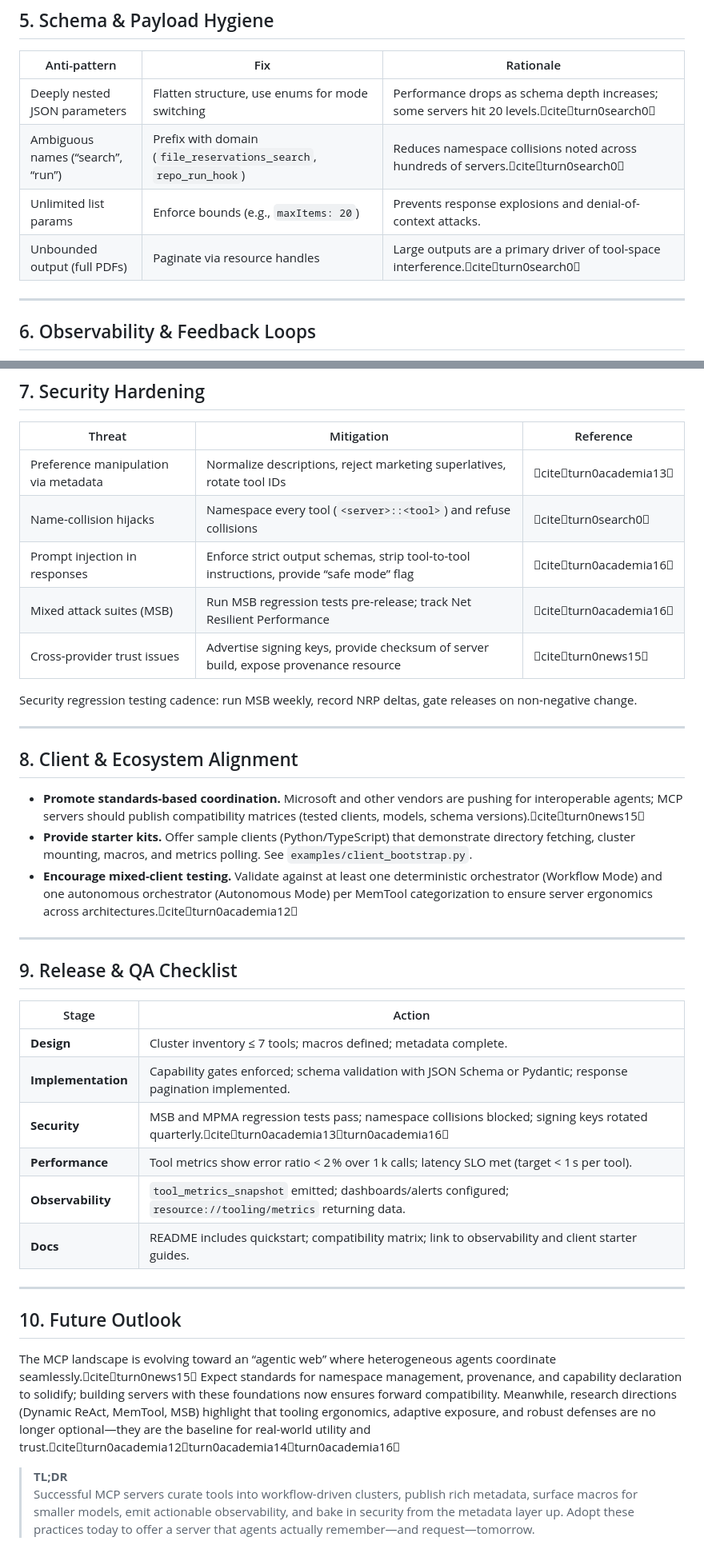
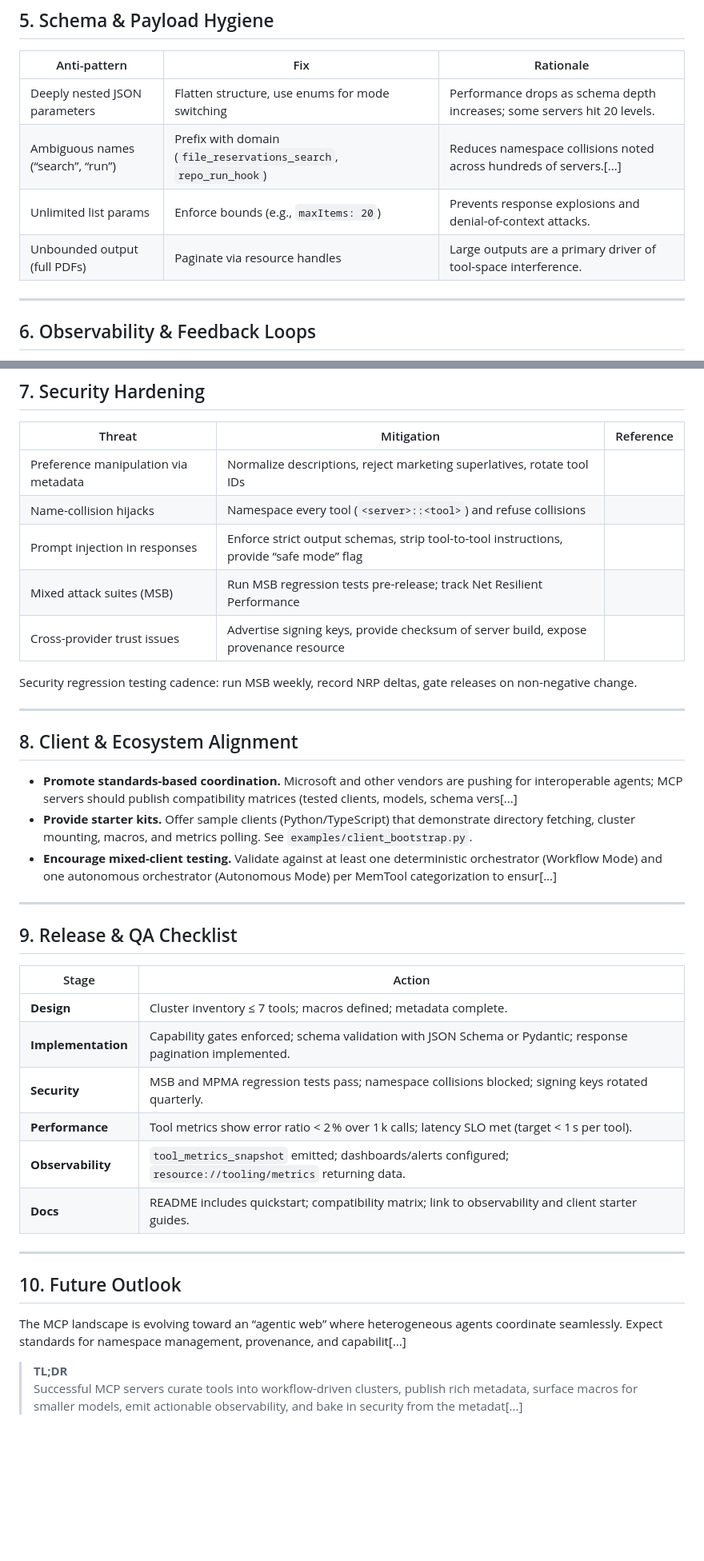
Before and after one commit to Dicklesworthstone/mcp_agent_mail, a Markdown page: docs/GUIDE_TO_OPTIMAL_MCP_SERVER_DESIGN.md, 2 parts joined by grey strips. Shown at 80% size. GitHub-like rendering; blank space fills up the shorter version.

```diff
--- a/docs/GUIDE_TO_OPTIMAL_MCP_SERVER_DESIGN.md
+++ b/docs/GUIDE_TO_OPTIMAL_MCP_SERVER_DESIGN.md
@@ -52,10 +52,10 @@ Model Context Protocol (MCP) adoption has exploded across cloud, enterprise, and
 
 | Anti-pattern | Fix | Rationale |
 | --- | --- | --- |
-| Deeply nested JSON parameters | Flatten structure, use enums for mode switching | Performance drops as schema depth increases; some servers hit 20 levels.citeturn0search0 |
-| Ambiguous names (“search”, “run”) | Prefix with domain (`file_reservations_search`, `repo_run_hook`) | Reduces namespace collisions noted across hundreds of servers.citeturn0search0 |
+| Deeply nested JSON parameters | Flatten structure, use enums for mode switching | Performance drops as schema depth increases; some servers hit 20 levels. |
+| Ambiguous names (“search”, “run”) | Prefix with domain (`file_reservations_search`, `repo_run_hook`) | Reduces namespace collisions noted across hundreds of servers.[...]
 | Unlimited list params | Enforce bounds (e.g., `maxItems: 20`) | Prevents response explosions and denial-of-context attacks. |
-| Unbounded output (full PDFs) | Paginate via resource handles | Large outputs are a primary driver of tool-space interference.citeturn0search0 |
+| Unbounded output (full PDFs) | Paginate via resource handles | Large outputs are a primary driver of tool-space interference. |
 
 ---
 
@@ -74,11 +74,11 @@ Sample pipeline and Loki/Prometheus configs are included in `docs/observability.
 
 | Threat | Mitigation | Reference |
 | --- | --- | --- |
-| Preference manipulation via metadata | Normalize descriptions, reject marketing superlatives, rotate tool IDs | citeturn0academia13 |
-| Name-collision hijacks | Namespace every tool (`<server>::<tool>`) and refuse collisions | citeturn0search0 |
-| Prompt injection in responses | Enforce strict output schemas, strip tool-to-tool instructions, provide “safe mode” flag | citeturn0academia16 |
-| Mixed attack suites (MSB) | Run MSB regression tests pre-release; track Net Resilient Performance | citeturn0academia16 |
-| Cross-provider trust issues | Advertise signing keys, provide checksum of server build, expose provenance resource | citeturn0news15 |
+| Preference manipulation via metadata | Normalize descriptions, reject marketing superlatives, rotate tool IDs | |
+| Name-collision hijacks | Namespace every tool (`<server>::<tool>`) and refuse collisions | |
+| Prompt injection in responses | Enforce strict output schemas, strip tool-to-tool instructions, provide “safe mode” flag | |
+| Mixed attack suites (MSB) | Run MSB regression tests pre-release; track Net Resilient Performance | |
+| Cross-provider trust issues | Advertise signing keys, provide checksum of server build, expose provenance resource | |
 
 Security regression testing cadence: run MSB weekly, record NRP deltas, gate releases on non-negative change.
 
@@ -86,9 +86,9 @@ Security regression testing cadence: run MSB weekly, record NRP deltas, gate rel
 
 ## 8. Client & Ecosystem Alignment
 
-- **Promote standards-based coordination.** Microsoft and other vendors are pushing for interoperable agents; MCP servers should publish compatibility matrices (tested clients, models, schema versions).citeturn0news15
+- **Promote standards-based coordination.** Microsoft and other vendors are pushing for interoperable agents; MCP servers should publish compatibility matrices (tested clients, models, schema vers[...]
 - **Provide starter kits.** Offer sample clients (Python/TypeScript) that demonstrate directory fetching, cluster mounting, macros, and metrics polling. See `examples/client_bootstrap.py`.
-- **Encourage mixed-client testing.** Validate against at least one deterministic orchestrator (Workflow Mode) and one autonomous orchestrator (Autonomous Mode) per MemTool categorization to ensure server ergonomics across architectures.citeturn0academia12
+- **Encourage mixed-client testing.** Validate against at least one deterministic orchestrator (Workflow Mode) and one autonomous orchestrator (Autonomous Mode) per MemTool categorization to ensur[...]
 
 ---
 
@@ -98,7 +98,7 @@ Security regression testing cadence: run MSB weekly, record NRP deltas, gate rel
 | --- | --- |
 | **Design** | Cluster inventory ≤ 7 tools; macros defined; metadata complete. |
 | **Implementation** | Capability gates enforced; schema validation with JSON Schema or Pydantic; response pagination implemented. |
-| **Security** | MSB and MPMA regression tests pass; namespace collisions blocked; signing keys rotated quarterly.citeturn0academia13turn0academia16 |
+| **Security** | MSB and MPMA regression tests pass; namespace collisions blocked; signing keys rotated quarterly. |
 | **Performance** | Tool metrics show error ratio < 2 % over 1 k calls; latency SLO met (target < 1 s per tool). |
 | **Observability** | `tool_metrics_snapshot` emitted; dashboards/alerts configured; `resource://tooling/metrics` returning data. |
 | **Docs** | README includes quickstart; compatibility matrix; link to observability and client starter guides. |
@@ -107,7 +107,7 @@ Security regression testing cadence: run MSB weekly, record NRP deltas, gate rel
 
 ## 10. Future Outlook
 
-The MCP landscape is evolving toward an “agentic web” where heterogeneous agents coordinate seamlessly.citeturn0news15 Expect standards for namespace management, provenance, and capability declaration to solidify; building servers with these foundations now ensures forward compatibility. Meanwhile, research directions (Dynamic ReAct, MemTool, MSB) highlight that tooling ergonomics, adaptive exposure, and robust defenses are no longer optional—they are the baseline for real-world utility and trust.citeturn0academia12turn0academia14turn0academia16
+The MCP landscape is evolving toward an “agentic web” where heterogeneous agents coordinate seamlessly. Expect standards for namespace management, provenance, and capabilit[...]
 
 > **TL;DR**
-> Successful MCP servers curate tools into workflow-driven clusters, publish rich metadata, surface macros for smaller models, emit actionable observability, and bake in security from the metadata layer up. Adopt these practices today to offer a server that agents actually remember—and request—tomorrow.
+> Successful MCP servers curate tools into workflow-driven clusters, publish rich metadata, surface macros for smaller models, emit actionable observability, and bake in security from the metadat[...]
```
Also changed, not shown: other parts of docs/GUIDE_TO_OPTIMAL_MCP_SERVER_DESIGN.md (+11 -11 lines).
